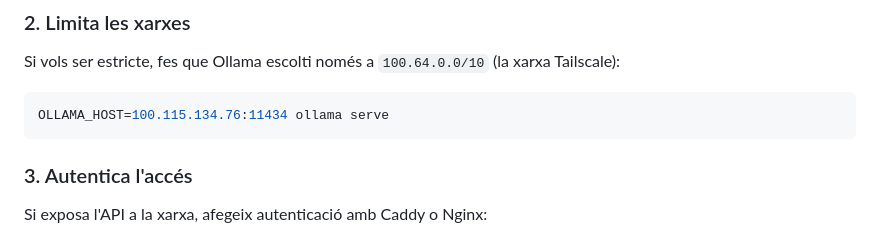
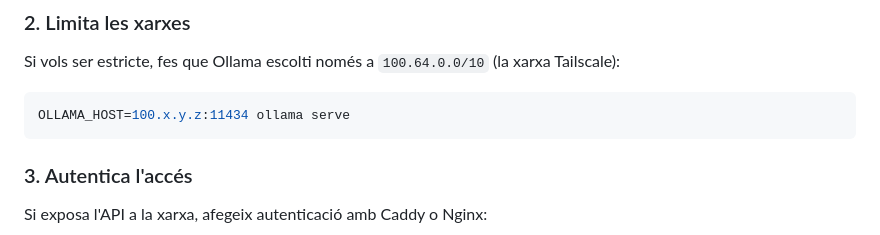
Before and after one commit to BernatMora/bernatlab, a Markdown page: book/chapters/41-privadesa.md, the part around the change. GitHub-like rendering.

Commit message:
docs: anonymize internal Tailscale addresses

````diff
--- a/book/chapters/41-privadesa.md
+++ b/book/chapters/41-privadesa.md
@@ -75,7 +75,7 @@ sudo /usr/libexec/ApplicationFirewall/socketfilterfw --unblock /Applications/Oll
 Si vols ser estricte, fes que Ollama escolti només a `100.64.0.0/10` (la xarxa Tailscale):
 
 ```bash
-OLLAMA_HOST=100.115.134.76:11434 ollama serve
+OLLAMA_HOST=100.x.y.z:11434 ollama serve
 ```
 
 ### 3. Autentica l'accés
````
